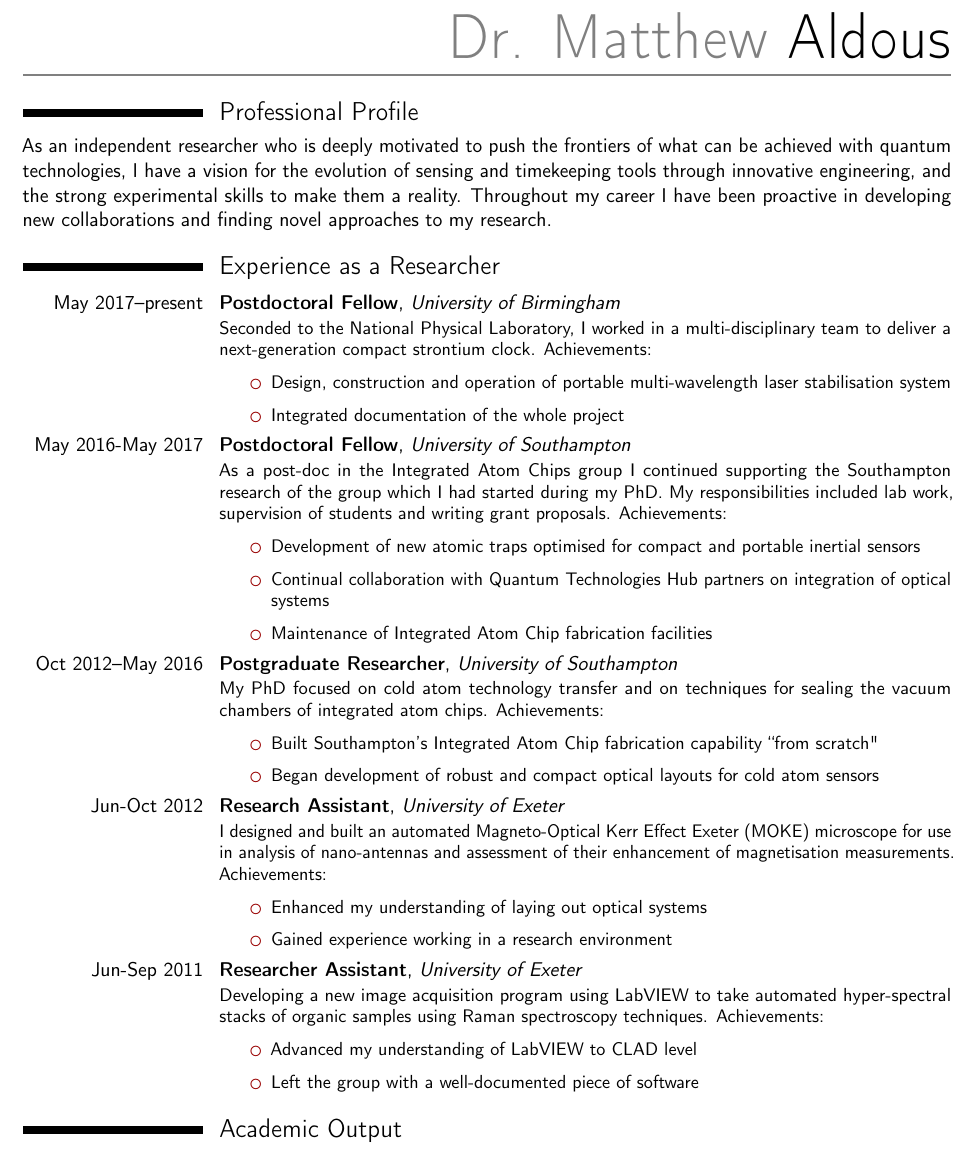
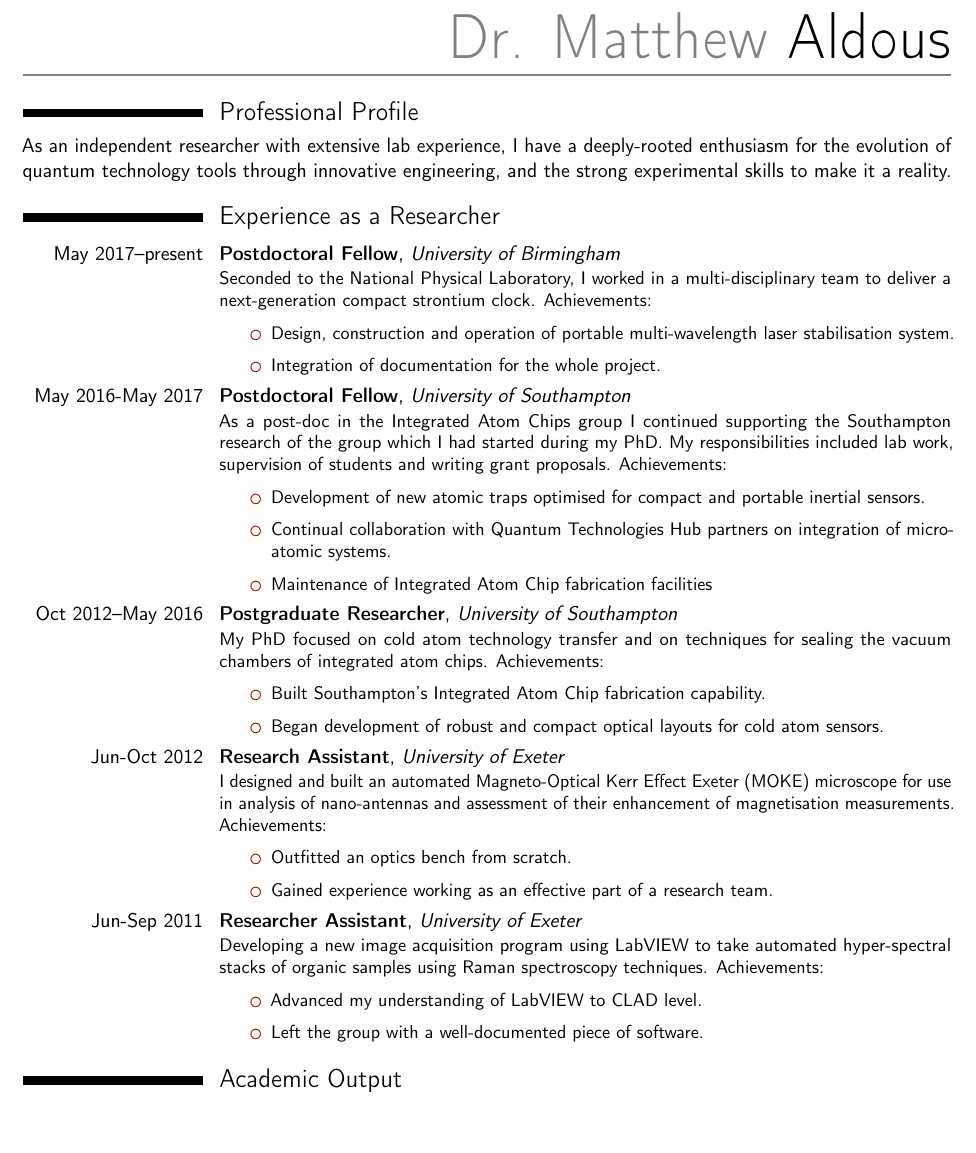
Before and after one commit to elomatt/cv, a LaTeX CV (full_cv/main.tex): part of page 1 of 2, cut so that both start at the same text, the shorter picture padded with empty space. Compiled offline with pdfLaTeX.

Commit message:
Second draft of CV- mostly punctuation finessing.

```diff
--- a/academic_cv/main.tex
+++ b/full_cv/main.tex
@@ -52,15 +52,15 @@
 \makecvtitle
 \vspace{-1.5cm}
 \section{Professional Profile}
-As an independent researcher who is deeply motivated to push the frontiers of what can be achieved with quantum technologies, I have a vision for the evolution of sensing and timekeeping tools through innovative engineering, and the strong experimental skills to make them a reality. Throughout my career I have been proactive in developing new collaborations and finding novel approaches to my research.
+As an independent researcher with extensive lab experience, I have a deeply-rooted enthusiasm for the evolution of quantum technology tools through innovative engineering, and the strong experimental skills to make it a reality.
 
 \section{Experience as a Researcher}
 \cventry{May 2017–present}{Postdoctoral Fellow}{University of Birmingham}{}{}
 {Seconded to the National Physical Laboratory, I worked in a multi-disciplinary team to deliver a next-generation compact strontium clock.
 Achievements:
 \begin{itemize}[leftmargin=1cm]
-	\item Design, construction and operation of portable multi-wavelength laser stabilisation system
-	\item Integrated documentation of the whole project
+	\item Design, construction and operation of portable multi-wavelength laser stabilisation system.
+	\item Integration of documentation for the whole project.
 \end{itemize}
 }  % arguments 3 to 6 can be left empty
 
@@ -68,8 +68,8 @@ Achievements:
 {As a post-doc in the Integrated Atom Chips group I continued supporting the Southampton research of the group which I had started during my PhD. My responsibilities included lab work, supervision of students and writing grant proposals.
 Achievements:
 \begin{itemize}[leftmargin=1cm]
-	\item Development of new atomic traps optimised for compact and portable inertial sensors
-	\item Continual collaboration with Quantum Technologies Hub partners on integration of optical systems
+	\item Development of new atomic traps optimised for compact and portable inertial sensors.
+	\item Continual collaboration with Quantum Technologies Hub partners on integration of micro-atomic systems.
 	\item Maintenance of Integrated Atom Chip fabrication facilities
 \end{itemize}
 }
@@ -78,8 +78,8 @@ Achievements:
 {My PhD focused on cold atom technology transfer and on techniques for sealing the vacuum chambers of integrated atom chips.
 Achievements:
 \begin{itemize}[leftmargin=1cm]
-	\item Built Southampton's Integrated Atom Chip fabrication capability ``from scratch"
-	\item Began development of robust and compact optical layouts for cold atom sensors
+	\item Built Southampton's Integrated Atom Chip fabrication capability.
+	\item Began development of robust and compact optical layouts for cold atom sensors.
 \end{itemize}
 }
 
@@ -87,8 +87,8 @@ Achievements:
 {I designed and built an automated Magneto-Optical Kerr Effect Exeter (MOKE) microscope for use in analysis of nano-antennas and assessment of their enhancement of magnetisation measurements.
 Achievements:
 \begin{itemize}[leftmargin=1cm]
-	\item Enhanced my understanding of laying out optical systems
-	\item Gained experience working in a research environment
+	\item Outfitted an optics bench from scratch.
+	\item Gained experience working as an effective part of a research team.
 \end{itemize}
 }
 
@@ -96,8 +96,8 @@ Achievements:
 {Developing a new image acquisition program using LabVIEW to take automated hyper-spectral stacks of organic samples using Raman spectroscopy techniques.
 Achievements:
 \begin{itemize}[leftmargin=1cm]
-	\item Advanced my understanding of LabVIEW to CLAD level
-	\item Left the group with a well-documented piece of software
+	\item Advanced my understanding of LabVIEW to CLAD level.
+	\item Left the group with a well-documented piece of software.
 \end{itemize}
 }
 
```
Also changed, not shown: full_cv/main.bbl (renamed from academic_cv/main.bbl), full_cv/publications.bib (renamed from academic_cv/publications.bib), full_cv/main.tex (8 more changed lines), 10 other files.
